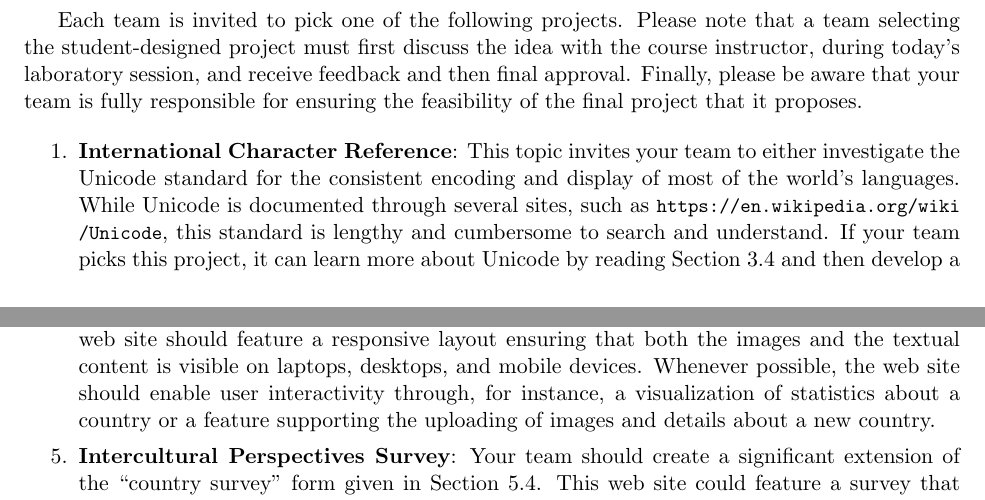
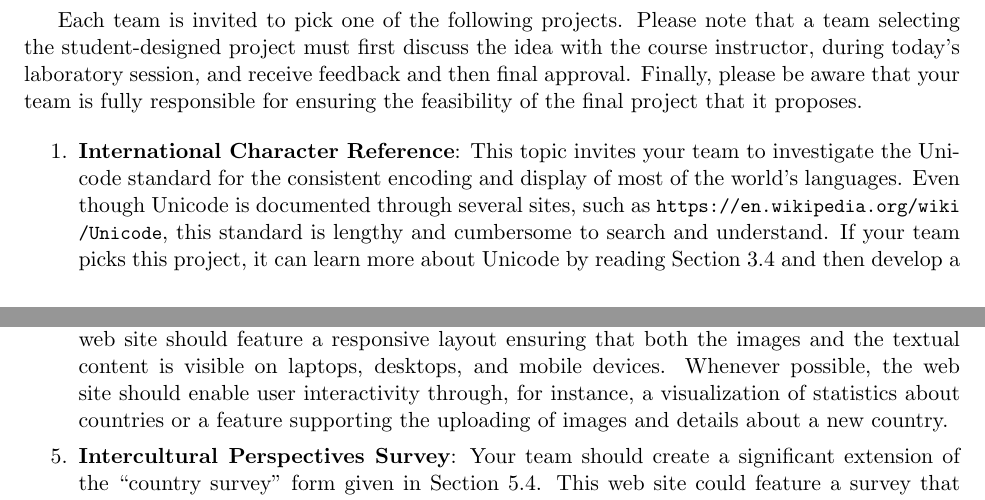
Before and after one commit to Allegheny-Computer-Science-103-S2018/cs103-S2018-sheets, a LaTeX document (lab10/cs103S2018_lab10.tex): two parts of pages 3 and 4 of 6, joined at a grey line, cut so that both start at the same text. Compiled offline with pdfLaTeX.

Commit message:
Tweaking the project descriptions in cs103S2018_lab10.

```diff
--- a/lab10/cs103S2018_lab10.tex
+++ b/lab10/cs103S2018_lab10.tex
@@ -296,9 +296,9 @@ responsible for ensuring the feasibility of the final project that it proposes.
   \setlength{\itemsep}{0in}
 
   \item {\bf International Character Reference}: This topic invites your team to
-    either investigate the Unicode standard for the consistent encoding and
-    display of most of the world's languages. While Unicode is documented
-    through several sites, such as \url{https://en.wikipedia.org/wiki/Unicode},
-    this standard is lengthy and cumbersome to search and understand. If your
-    team picks this project, it can learn more about Unicode by reading Section
-    3.4 and then develop a site that enables people to, for instance, search for
+    investigate the Unicode standard for the consistent encoding and display of
+    most of the world's languages. Even though Unicode is documented through
+    several sites, such as \url{https://en.wikipedia.org/wiki/Unicode}, this
+    standard is lengthy and cumbersome to search and understand. If your team
+    picks this project, it can learn more about Unicode by reading Section 3.4
+    and then develop a site that enables people to, for instance, search for and
@@ -339,7 +339,7 @@ responsible for ensuring the feasibility of the final project that it proposes.
     feature a responsive layout ensuring that both the images and the textual
     content is visible on laptops, desktops, and mobile devices. Whenever
     possible, the web site should enable user interactivity through, for
-    instance, a visualization of statistics about a country or a feature
+    instance, a visualization of statistics about countries or a feature
     supporting the uploading of images and details about a new country.
 
   \item {\bf Intercultural Perspectives Survey}: Your team should create a
```
Also changed, not shown: lab10/cs103S2018_lab10.tex (12 more changed lines).
